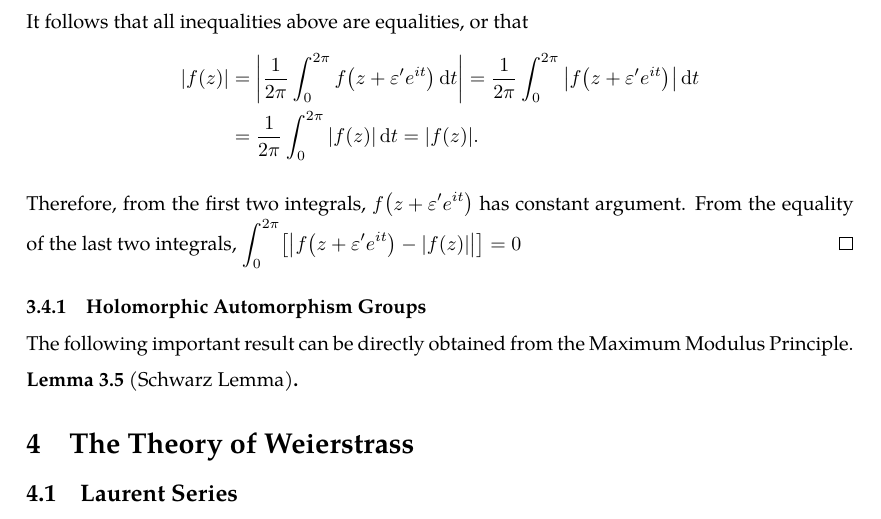
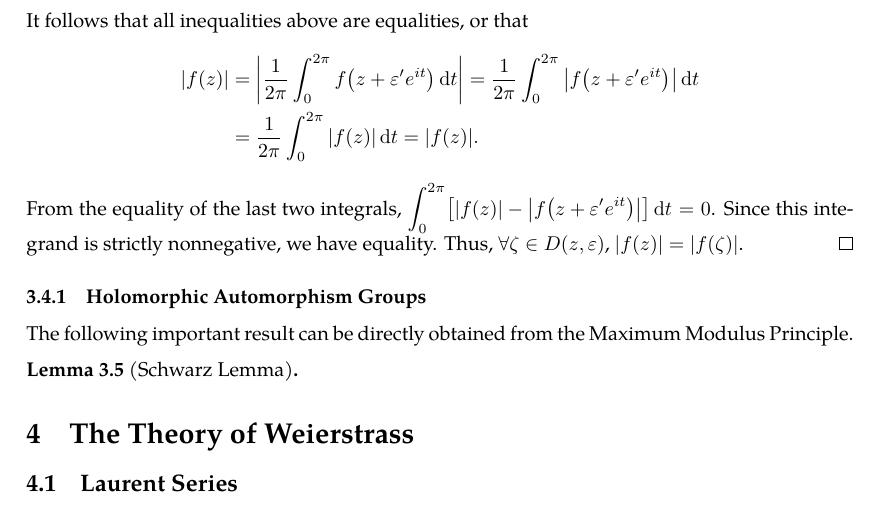
Before and after one commit to slipperking/complex-analysis-latex, a LaTeX document (main.tex): part of page 51 of 52, cut so that both start at the same text. Compiled offline with pdfLaTeX.

Commit message:
overleaf_to_git (Sun Jun  8 17:34:06 2025 -0700): update main.tex from r9201 to r9219

```diff
--- a/main.tex
+++ b/main.tex
@@ -1278,8 +1278,7 @@ Since the real and imaginary parts of holomorphic functions are harmonic functio
         |f(z)|&=\abs{\frac{1}{2\pi}\int_0^{2\pi}f\paren{z+\varepsilon' e^{it}}\dd{t}}=\frac{1}{2\pi}\int_0^{2\pi}\abs{f\paren{z+\varepsilon'e^{it}}}\dd{t}\\
         &=\frac{1}{2\pi}\int_0^{2\pi}\abs{f(z)}\dd{t}=\abs{f(z)}.
     \end{align*}
-
-    Therefore, from the first two integrals, \(f\paren{z+\varepsilon'e^{it}}\) has constant argument. From the equality of the last two integrals, \(\int_{0}^{2\pi}\brackets{\abs{f\paren{z+\varepsilon'e^{it}}-\abs{f(z)}}}=0\)
+    From the equality of the last two integrals, \(\int_{0}^{2\pi}\brackets{\abs{f(z)}-\abs{f\paren{z+\varepsilon'e^{it}}}}\dd{t}=0\). Since this integrand is strictly nonnegative, we have equality. Thus, \(\forall \zeta\in D(z,\varepsilon)\), \(\abs{f(z)}=\abs{f(\zeta)}\).
 \end{proof}
 \subsubsection{Holomorphic Automorphism Groups}
 The following important result can be directly obtained from the Maximum Modulus Principle.
```
